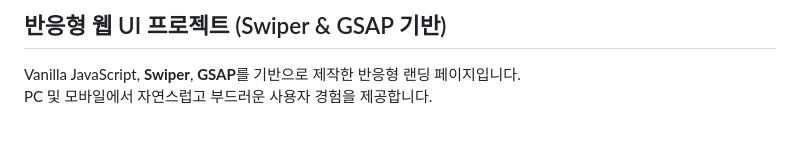
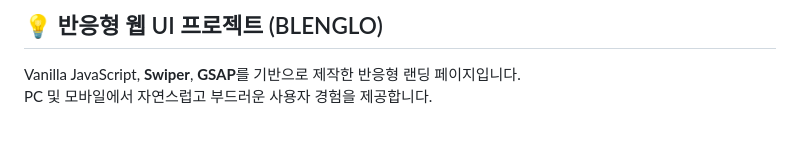
Before and after one commit to woo0000/Clone-Project1, a Markdown page: README.md, the part around the change printed below. Rendered like a GitHub page.

```diff
--- a/README.md
+++ b/README.md
@@ -1,4 +1,4 @@
-## 반응형 웹 UI 프로젝트 (Swiper & GSAP 기반)
+## 💡 반응형 웹 UI 프로젝트 (BLENGLO)
 
 Vanilla JavaScript, **Swiper**, **GSAP**를 기반으로 제작한 반응형 랜딩 페이지입니다.
 PC 및 모바일에서 자연스럽고 부드러운 사용자 경험을 제공합니다.
```
Also changed, not shown: other parts of README.md (+1 -1 lines).
